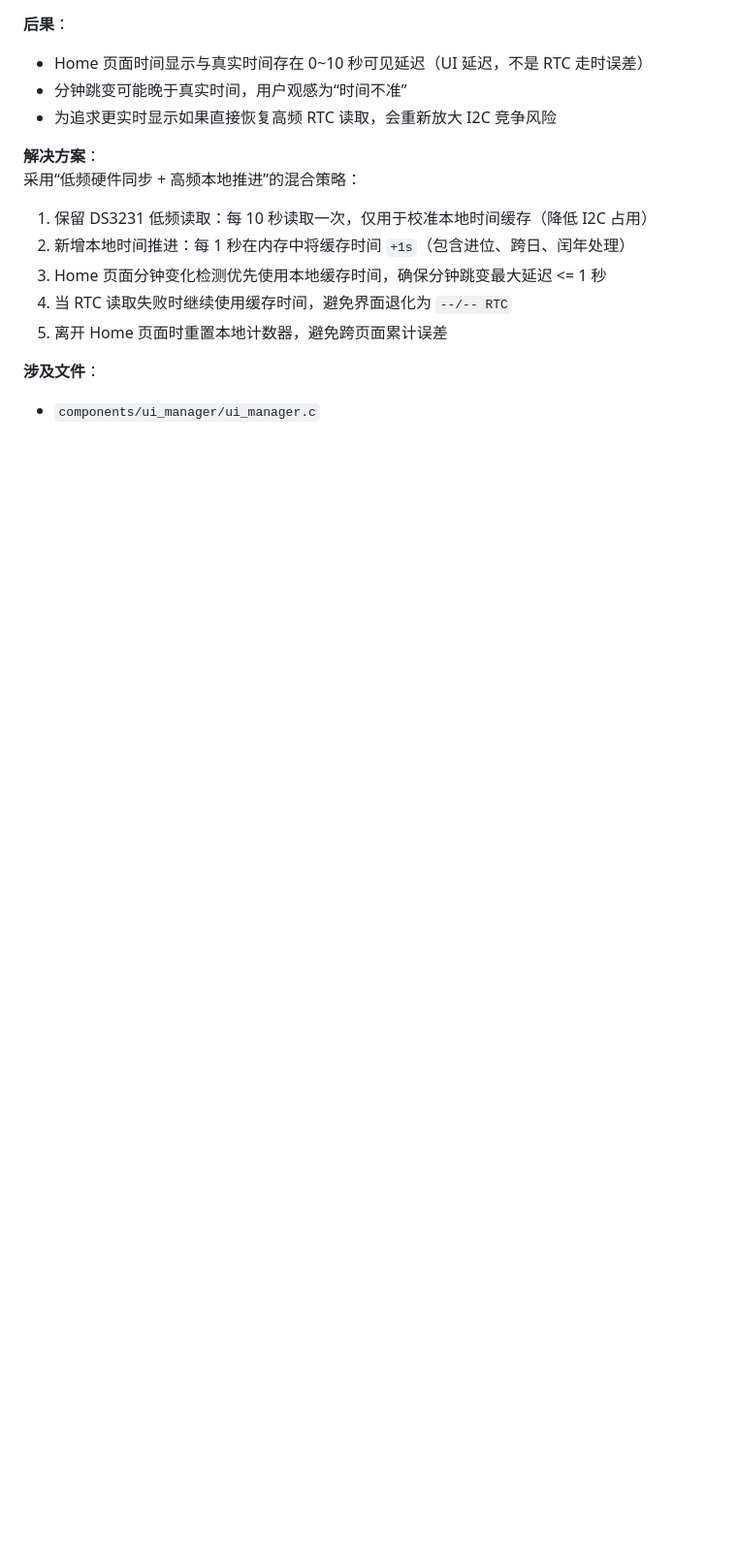
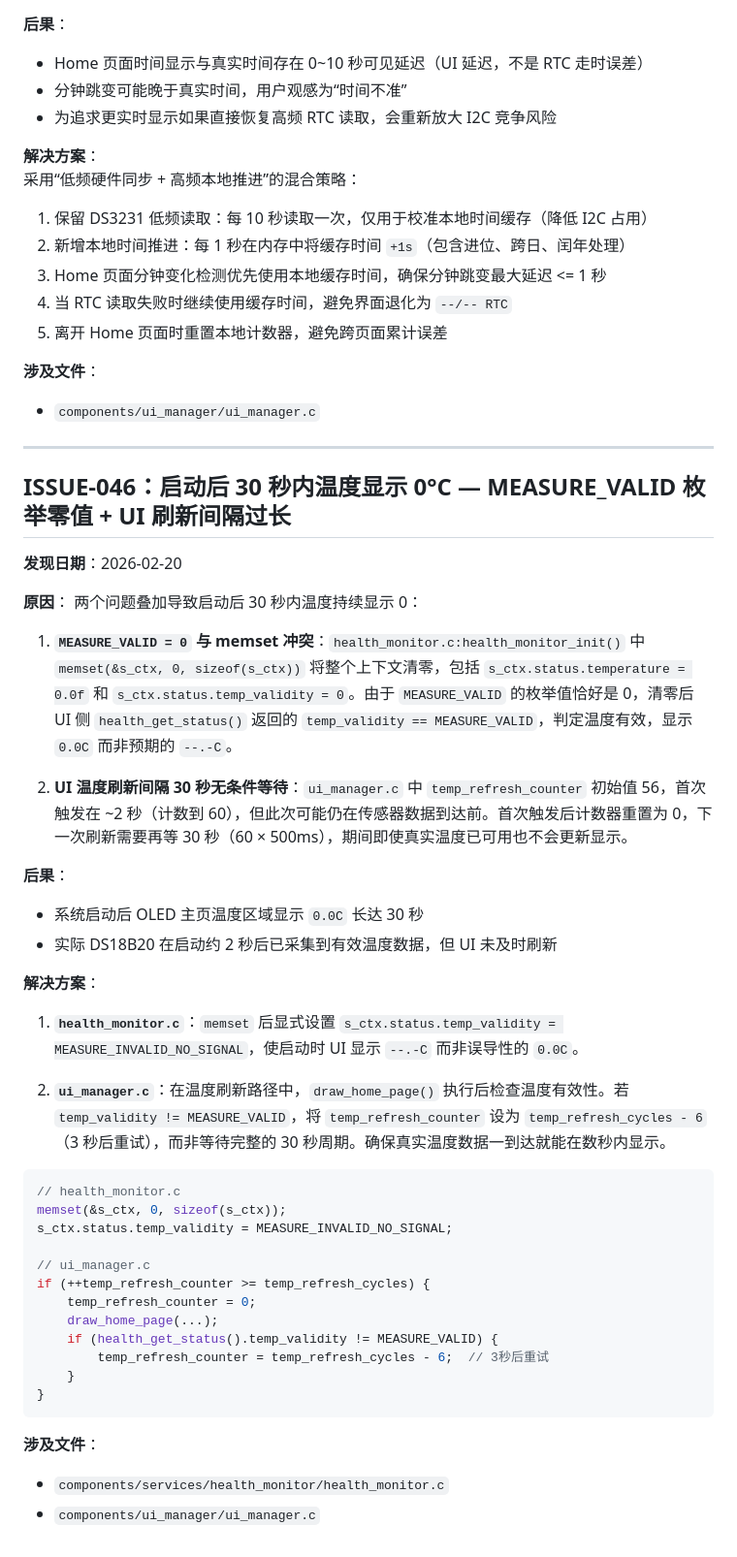
Before and after one commit to larythks/ESP32S3_Wristband_v3.0, a Markdown page: issue/ISSUE.md, the part around the change. Shown at 97% size. GitHub-like rendering; blank space fills up the shorter version.

Commit message:
解决温度显示问题

````diff
--- a/issue/ISSUE.md
+++ b/issue/ISSUE.md
@@ -1244,3 +1244,45 @@ DS18B20 温度传感器每 30 秒采样一次（`SENSOR_TEMP_NORMAL_INTERVAL = 3
 
 **涉及文件**：
 - `components/ui_manager/ui_manager.c`
+
+---
+
+## ISSUE-046：启动后 30 秒内温度显示 0°C — MEASURE_VALID 枚举零值 + UI 刷新间隔过长
+
+**发现日期**：2026-02-20
+
+**原因**：
+两个问题叠加导致启动后 30 秒内温度持续显示 0：
+
+1. **`MEASURE_VALID = 0` 与 memset 冲突**：`health_monitor.c:health_monitor_init()` 中 `memset(&s_ctx, 0, sizeof(s_ctx))` 将整个上下文清零，包括 `s_ctx.status.temperature = 0.0f` 和 `s_ctx.status.temp_validity = 0`。由于 `MEASURE_VALID` 的枚举值恰好是 0，清零后 UI 侧 `health_get_status()` 返回的 `temp_validity == MEASURE_VALID`，判定温度有效，显示 `0.0C` 而非预期的 `--.-C`。
+
+2. **UI 温度刷新间隔 30 秒无条件等待**：`ui_manager.c` 中 `temp_refresh_counter` 初始值 56，首次触发在 ~2 秒（计数到 60），但此次可能仍在传感器数据到达前。首次触发后计数器重置为 0，下一次刷新需要再等 30 秒（60 × 500ms），期间即使真实温度已可用也不会更新显示。
+
+**后果**：
+- 系统启动后 OLED 主页温度区域显示 `0.0C` 长达 30 秒
+- 实际 DS18B20 在启动约 2 秒后已采集到有效温度数据，但 UI 未及时刷新
+
+**解决方案**：
+
+1. **`health_monitor.c`**：`memset` 后显式设置 `s_ctx.status.temp_validity = MEASURE_INVALID_NO_SIGNAL`，使启动时 UI 显示 `--.-C` 而非误导性的 `0.0C`。
+
+2. **`ui_manager.c`**：在温度刷新路径中，`draw_home_page()` 执行后检查温度有效性。若 `temp_validity != MEASURE_VALID`，将 `temp_refresh_counter` 设为 `temp_refresh_cycles - 6`（3 秒后重试），而非等待完整的 30 秒周期。确保真实温度数据一到达就能在数秒内显示。
+
+```c
+// health_monitor.c
+memset(&s_ctx, 0, sizeof(s_ctx));
+s_ctx.status.temp_validity = MEASURE_INVALID_NO_SIGNAL;
+
+// ui_manager.c
+if (++temp_refresh_counter >= temp_refresh_cycles) {
+    temp_refresh_counter = 0;
+    draw_home_page(...);
+    if (health_get_status().temp_validity != MEASURE_VALID) {
+        temp_refresh_counter = temp_refresh_cycles - 6;  // 3秒后重试
+    }
+}
+```
+
+**涉及文件**：
+- `components/services/health_monitor/health_monitor.c`
+- `components/ui_manager/ui_manager.c`
````
